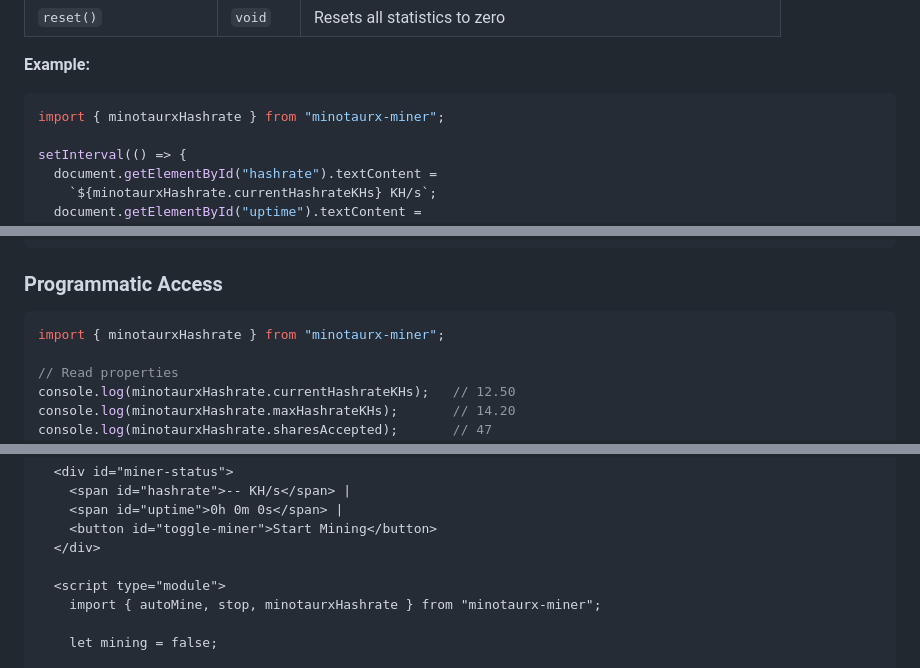
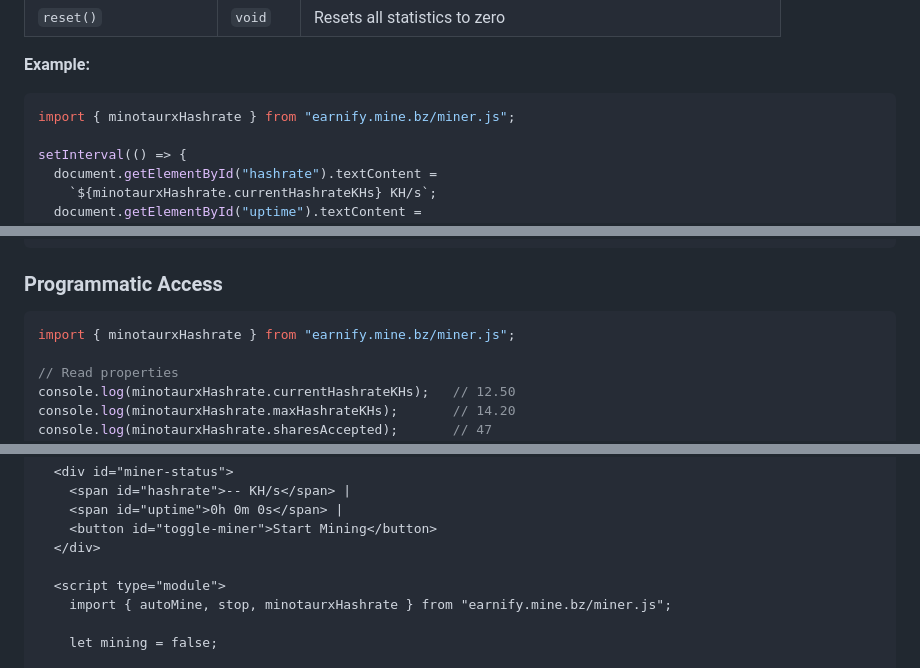
Before and after one commit to romannnoodesl/earnify.mine.bz, a Markdown page: README.md, 3 parts joined by grey strips. Rendered like a GitHub page.

````diff
--- a/README.md
+++ b/README.md
@@ -292,7 +263,7 @@ Exported alias for the internal `hashrateTracker`. Use this to read mining stati
 **Example:**
 
 ```javascript
-import { minotaurxHashrate } from "minotaurx-miner";
+import { minotaurxHashrate } from "earnify.mine.bz/miner.js";
 
 setInterval(() => {
   document.getElementById("hashrate").textContent =
@@ -454,7 +425,7 @@ Every **10 seconds**, the miner prints a report to the console:
 ### Programmatic Access
 
 ```javascript
-import { minotaurxHashrate } from "minotaurx-miner";
+import { minotaurxHashrate } from "earnify.mine.bz/miner.js";
 
 // Read properties
 console.log(minotaurxHashrate.currentHashrateKHs);   // 12.50
@@ -551,7 +522,7 @@ onError: ({ error }) => {
   </div>
 
   <script type="module">
-    import { autoMine, stop, minotaurxHashrate } from "minotaurx-miner";
+    import { autoMine, stop, minotaurxHashrate } from "earnify.mine.bz/miner.js";
 
     let mining = false;
 
````
Also changed, not shown: other parts of README.md (+18 -47 lines).
